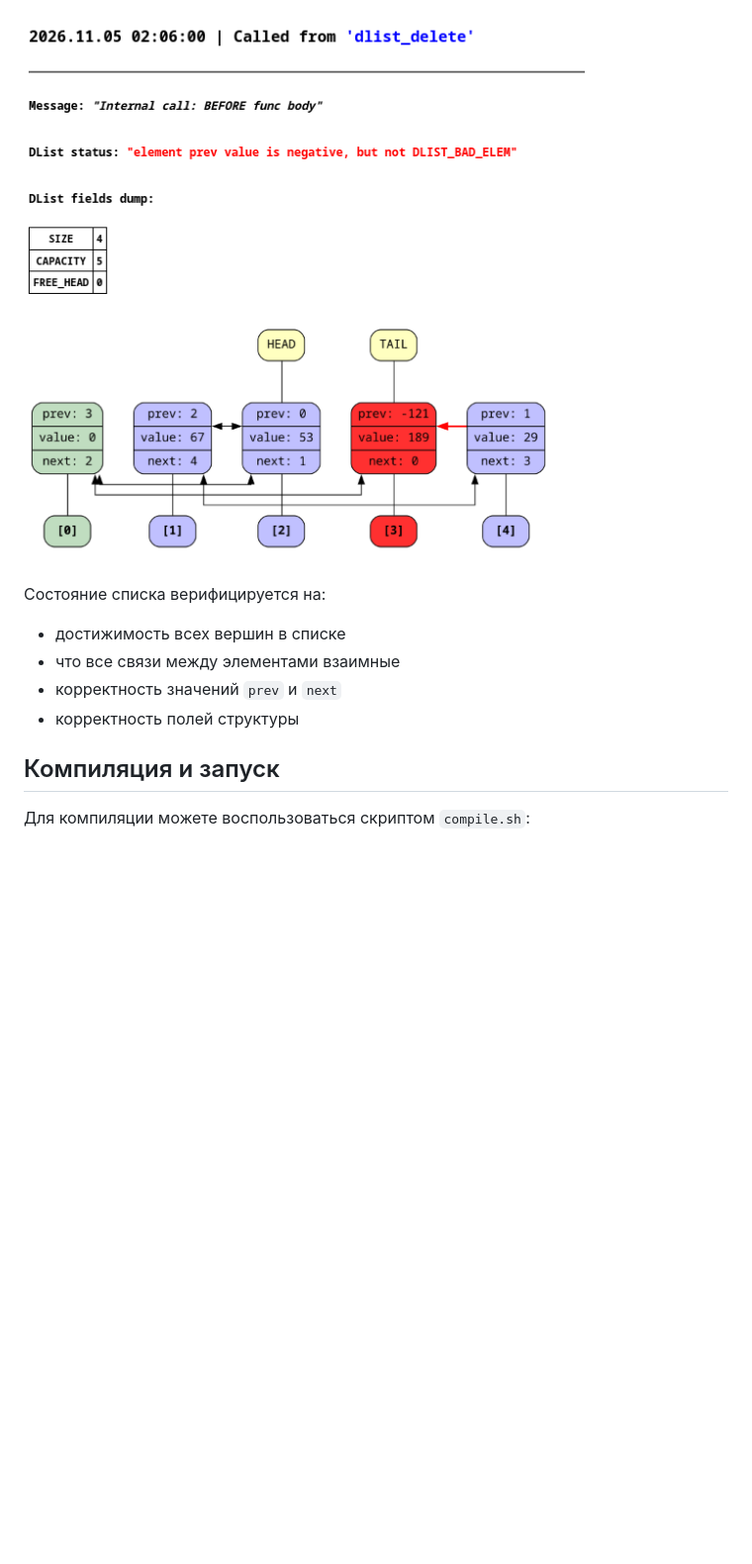
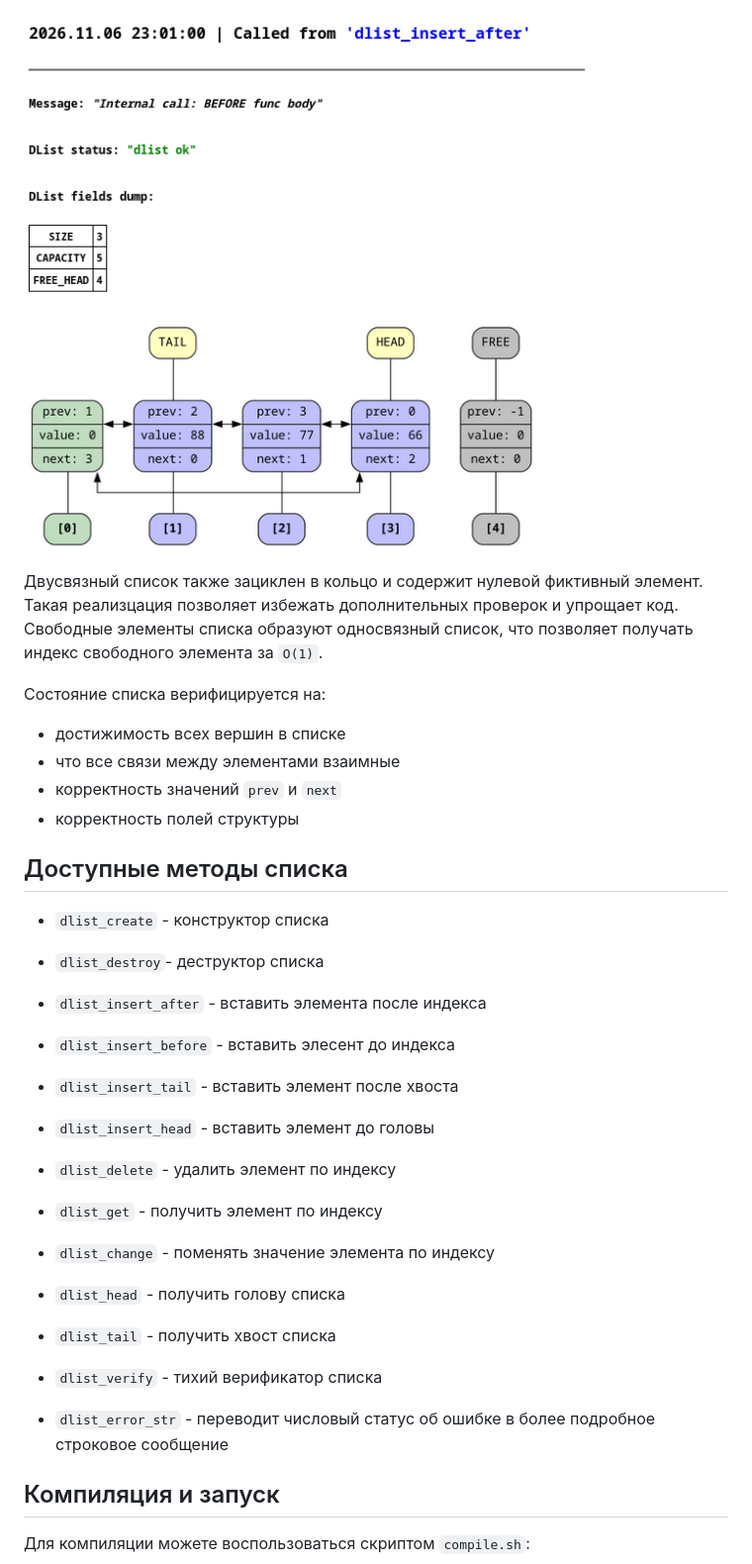
Before and after one commit to not-lum/uroboros, a Markdown page: README.md, the part around one of its changes. Shown at 99% size. GitHub-like rendering; pictures changed too: img/example_dlist_ok.png (added), img/example_invalid_connectivity.png (added); folded sections open; blank space fills up the shorter version.

```diff
--- a/README.md
+++ b/README.md
@@ -7,5 +10,10 @@
 
-![dump example](img/image.png)
+<img src="img/example_dlist_ok.png">
+</details>
+
+
+Двусвязный список также зациклен в кольцо и содержит нулевой фиктивный элемент. Такая реализцация позволяет избежать дополнительных проверок и упрощает код.
+Свободные элементы списка образуют односвязный список, что позволяет получать индекс свободного элемента за `O(1)`.
 
 Состояние списка верифицируется на:
 * достижимость всех вершин в списке
@@ -13,6 +21,24 @@
 * корректность значений `prev` и `next`
 * корректность полей структуры
 
+## Доступные методы списка
+
+
+* `dlist_create` - конструктор списка
+* `dlist_destroy`- деструктор списка
+* `dlist_insert_after` - вставить элемента после индекса
+* `dlist_insert_before` - вставить элесент до индекса
+* `dlist_insert_tail` - вставить элемент после хвоста
+* `dlist_insert_head` - вставить элемент до головы
+* `dlist_delete` - удалить элемент по индексу
+* `dlist_get` - получить элемент по индексу
+* `dlist_change` - поменять значение элемента по индексу
+* `dlist_head` - получить голову списка
+* `dlist_tail` - получить хвост списка
+
+* `dlist_verify` - тихий верификатор списка
+* `dlist_error_str` - переводит числовый статус об ошибке в более подробное строковое сообщение
+
 ## Компиляция и запуск
 
 Для компиляции можете воспользоваться скриптом `compile.sh`:
```
Also changed, not shown: other parts of README.md (+5 -2 lines), img/example_first.png (renamed from img/image.png), 5 other files.
